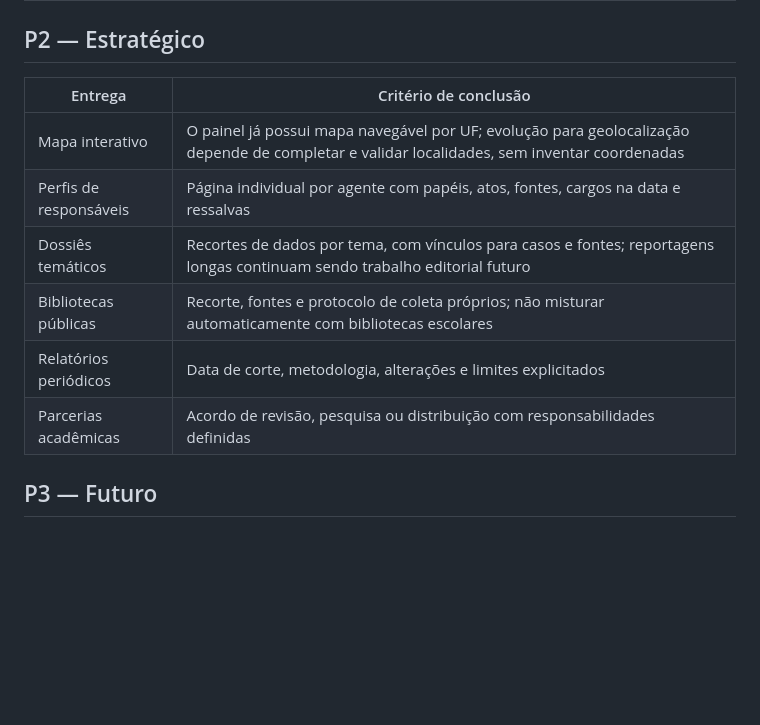
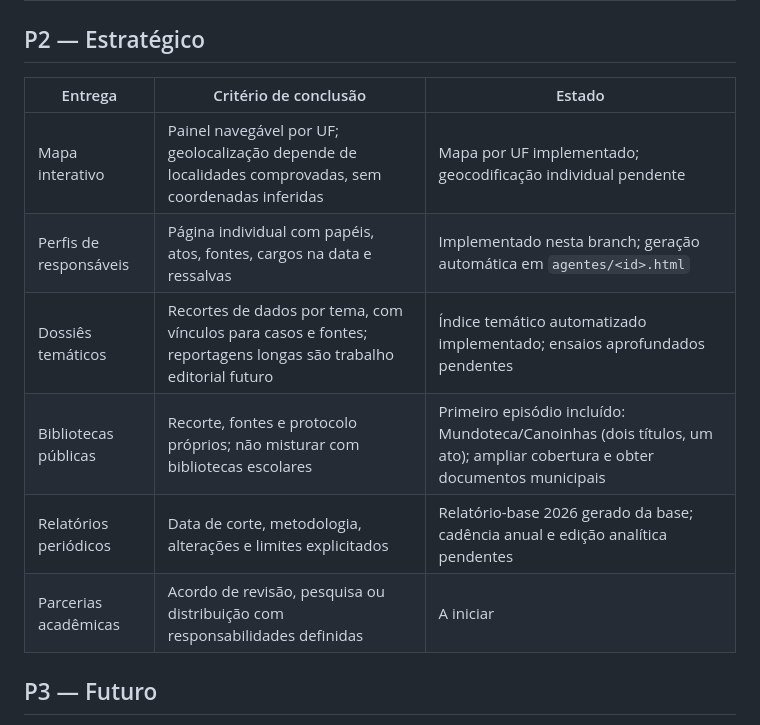
Before and after one commit to natalyxxnunes-stack/estante-livre, a Markdown page: docs/plano-de-implementacao-2026.md, the part around the change. Drawn GitHub-style; blank space fills up the shorter version.

Commit message:
Organiza estados das entregas estratégicas P2

```diff
--- a/docs/plano-de-implementacao-2026.md
+++ b/docs/plano-de-implementacao-2026.md
@@ -28,14 +28,14 @@
 
 ## P2 — Estratégico
 
-| Entrega | Critério de conclusão |
-|---|---|
-| Mapa interativo | O painel já possui mapa navegável por UF; evolução para geolocalização depende de completar e validar localidades, sem inventar coordenadas |
-| Perfis de responsáveis | Página individual por agente com papéis, atos, fontes, cargos na data e ressalvas | Implementado nesta branch; geração automática em `agentes/<id>.html`
-| Dossiês temáticos | Recortes de dados por tema, com vínculos para casos e fontes; reportagens longas continuam sendo trabalho editorial futuro | Índice temático automatizado implementado; ensaios aprofundados pendentes
-| Bibliotecas públicas | Recorte, fontes e protocolo de coleta próprios; não misturar automaticamente com bibliotecas escolares | Primeiro episódio incluído: Mundoteca/Canoinhas (dois títulos, um ato); ampliar cobertura geográfica e obter documentos municipais pendentes |
-| Relatórios periódicos | Data de corte, metodologia, alterações e limites explicitados | Relatório-base 2026 gerado da base; cadência anual e edição analítica continuam pendentes
-| Parcerias acadêmicas | Acordo de revisão, pesquisa ou distribuição com responsabilidades definidas |
+| Entrega | Critério de conclusão | Estado |
+|---|---|---|
+| Mapa interativo | Painel navegável por UF; geolocalização depende de localidades comprovadas, sem coordenadas inferidas | Mapa por UF implementado; geocodificação individual pendente |
+| Perfis de responsáveis | Página individual com papéis, atos, fontes, cargos na data e ressalvas | Implementado nesta branch; geração automática em `agentes/<id>.html` |
+| Dossiês temáticos | Recortes de dados por tema, com vínculos para casos e fontes; reportagens longas são trabalho editorial futuro | Índice temático automatizado implementado; ensaios aprofundados pendentes |
+| Bibliotecas públicas | Recorte, fontes e protocolo próprios; não misturar com bibliotecas escolares | Primeiro episódio incluído: Mundoteca/Canoinhas (dois títulos, um ato); ampliar cobertura e obter documentos municipais |
+| Relatórios periódicos | Data de corte, metodologia, alterações e limites explicitados | Relatório-base 2026 gerado da base; cadência anual e edição analítica pendentes |
+| Parcerias acadêmicas | Acordo de revisão, pesquisa ou distribuição com responsabilidades definidas | A iniciar |
 
 ## P3 — Futuro
 
```
